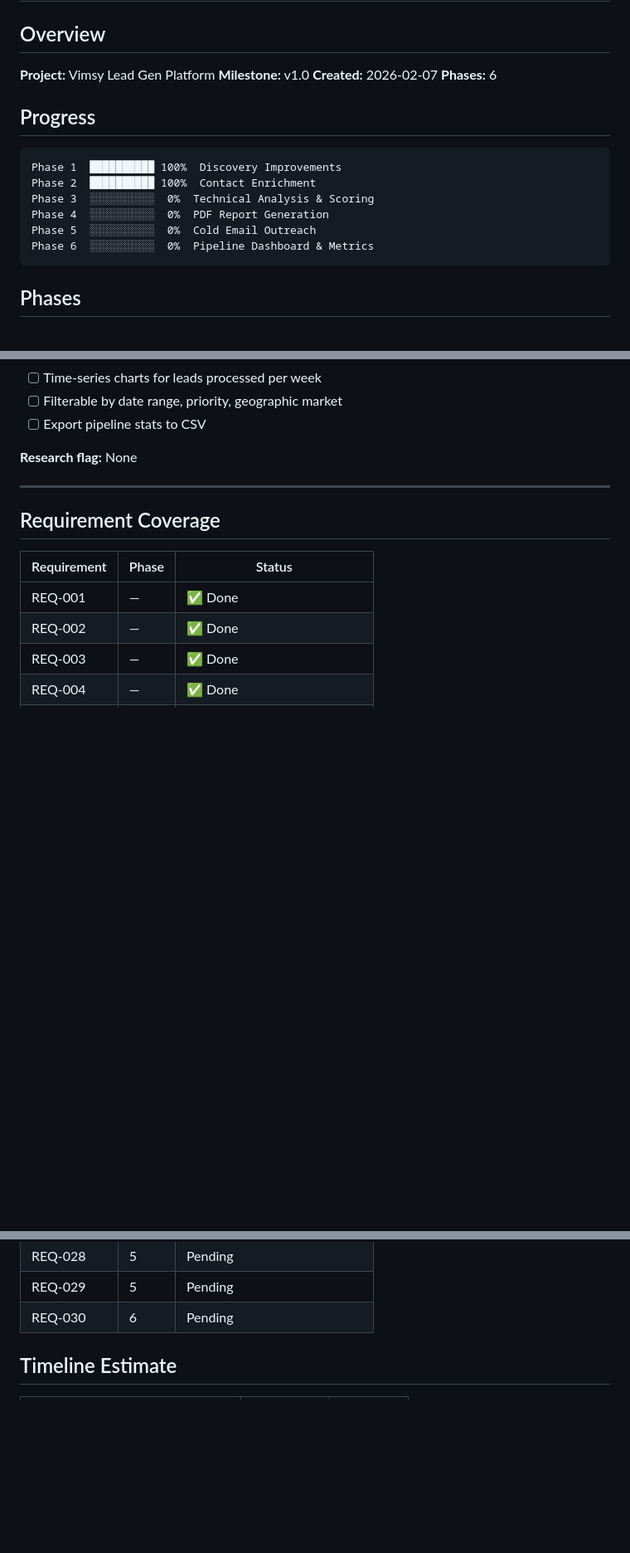
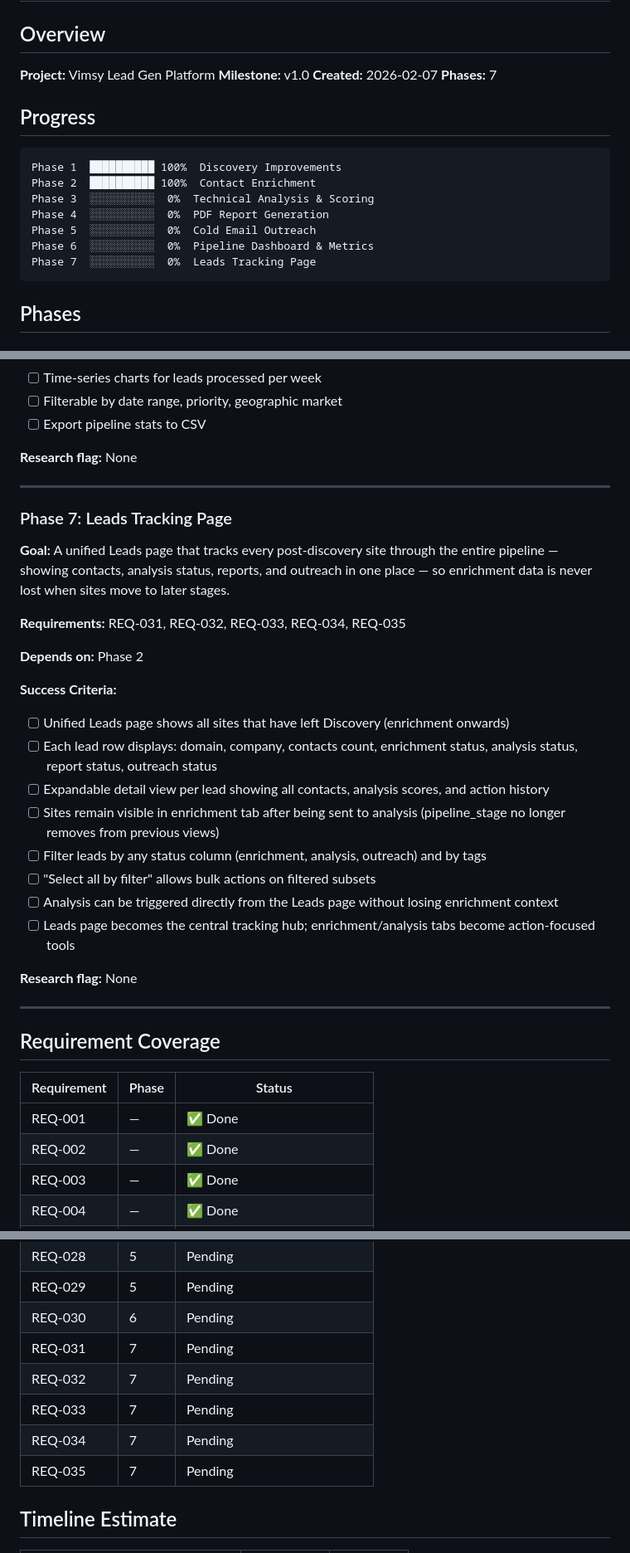
Before and after one commit to AnasShahid/vimsy_lead_generation, a Markdown page: .planning/ROADMAP.md, 3 parts joined by grey strips. Shown at 83% size. Drawn GitHub-style; blank space fills up the shorter version.

Commit message:
docs: add phase 7 - Leads Tracking Page

````diff
--- a/.planning/ROADMAP.md
+++ b/.planning/ROADMAP.md
@@ -5,7 +5,7 @@
 **Project:** Vimsy Lead Gen Platform
 **Milestone:** v1.0
 **Created:** 2026-02-07
-**Phases:** 6
+**Phases:** 7
 
 ## Progress
 
@@ -16,6 +16,7 @@ Phase 3  ░░░░░░░░░░  0%  Technical Analysis & Scoring
 Phase 4  ░░░░░░░░░░  0%  PDF Report Generation
 Phase 5  ░░░░░░░░░░  0%  Cold Email Outreach
 Phase 6  ░░░░░░░░░░  0%  Pipeline Dashboard & Metrics
+Phase 7  ░░░░░░░░░░  0%  Leads Tracking Page
 ```
 
 ## Phases
@@ -139,6 +140,28 @@ Phase 6  ░░░░░░░░░░  0%  Pipeline Dashboard & Metrics
 
 ---
 
+### Phase 7: Leads Tracking Page
+
+**Goal:** A unified Leads page that tracks every post-discovery site through the entire pipeline — showing contacts, analysis status, reports, and outreach in one place — so enrichment data is never lost when sites move to later stages.
+
+**Requirements:** REQ-031, REQ-032, REQ-033, REQ-034, REQ-035
+
+**Depends on:** Phase 2
+
+**Success Criteria:**
+- [ ] Unified Leads page shows all sites that have left Discovery (enrichment onwards)
+- [ ] Each lead row displays: domain, company, contacts count, enrichment status, analysis status, report status, outreach status
+- [ ] Expandable detail view per lead showing all contacts, analysis scores, and action history
+- [ ] Sites remain visible in enrichment tab after being sent to analysis (pipeline_stage no longer removes from previous views)
+- [ ] Filter leads by any status column (enrichment, analysis, outreach) and by tags
+- [ ] "Select all by filter" allows bulk actions on filtered subsets
+- [ ] Analysis can be triggered directly from the Leads page without losing enrichment context
+- [ ] Leads page becomes the central tracking hub; enrichment/analysis tabs become action-focused tools
+
+**Research flag:** None
+
+---
+
 ## Requirement Coverage
 
 | Requirement | Phase | Status |
@@ -173,6 +196,11 @@ Phase 6  ░░░░░░░░░░  0%  Pipeline Dashboard & Metrics
 | REQ-028 | 5 | Pending |
 | REQ-029 | 5 | Pending |
 | REQ-030 | 6 | Pending |
+| REQ-031 | 7 | Pending |
+| REQ-032 | 7 | Pending |
+| REQ-033 | 7 | Pending |
+| REQ-034 | 7 | Pending |
+| REQ-035 | 7 | Pending |
 
 ## Timeline Estimate
 
````
Also changed, not shown: other parts of .planning/ROADMAP.md (+2 -1 lines), .planning/REQUIREMENTS.md (+14 -1 lines).
